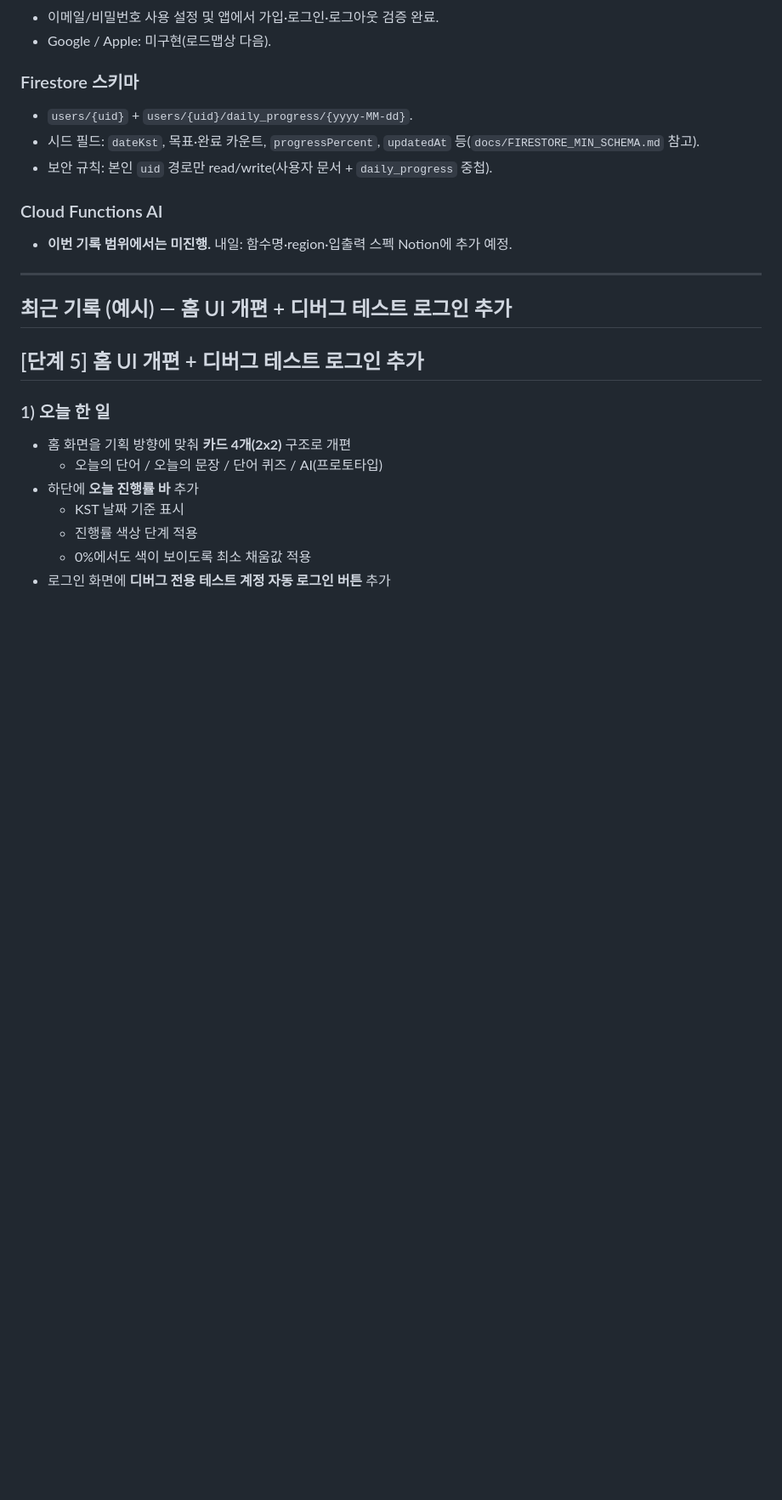
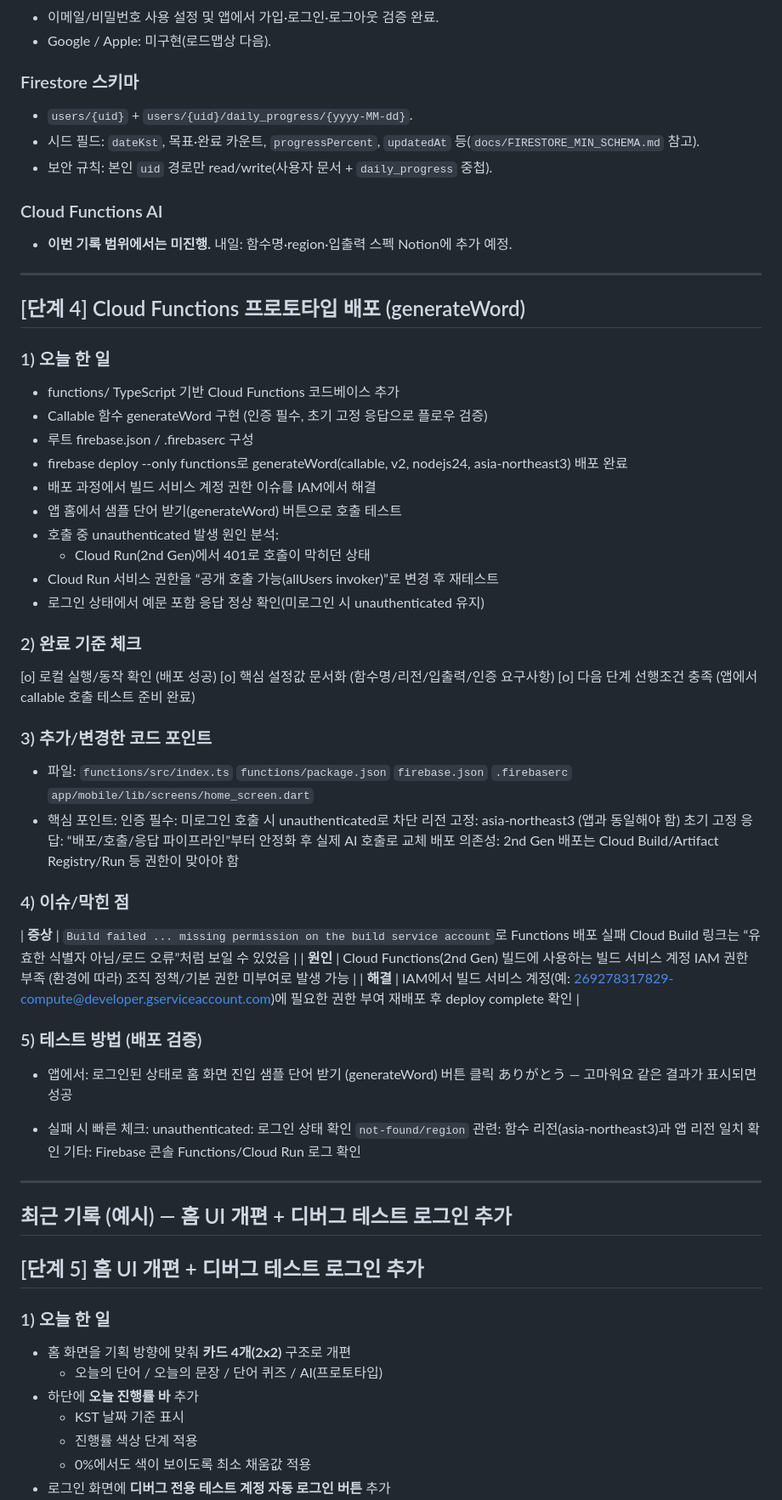
Before and after one commit to qjatjr48724/todays-language, a Markdown page: docs/NOTION_PROGRESS_TEMPLATE.md, the part around the change. Shown at 85% size. GitHub-like rendering; blank space fills up the shorter version.

Commit message:
개발 내용 순차적으로 정리

```diff
--- a/docs/NOTION_PROGRESS_TEMPLATE.md
+++ b/docs/NOTION_PROGRESS_TEMPLATE.md
@@ -147,6 +147,60 @@
 ### Cloud Functions AI
 
 - **이번 기록 범위에서는 미진행.** 내일: 함수명·region·입출력 스펙 Notion에 추가 예정.
+
+---
+
+## [단계 4] Cloud Functions 프로토타입 배포 (generateWord)
+
+### 1) 오늘 한 일
+- functions/ TypeScript 기반 Cloud Functions 코드베이스 추가
+- Callable 함수 generateWord 구현 (인증 필수, 초기 고정 응답으로 플로우 검증)
+- 루트 firebase.json / .firebaserc 구성
+- firebase deploy --only functions로 generateWord(callable, v2, nodejs24, asia-northeast3) 배포 완료
+- 배포 과정에서 빌드 서비스 계정 권한 이슈를 IAM에서 해결
+- 앱 홈에서 샘플 단어 받기(generateWord) 버튼으로 호출 테스트
+- 호출 중 unauthenticated 발생 원인 분석:
+	- Cloud Run(2nd Gen)에서 401로 호출이 막히던 상태
+- Cloud Run 서비스 권한을 “공개 호출 가능(allUsers invoker)”로 변경 후 재테스트
+- 로그인 상태에서 예문 포함 응답 정상 확인(미로그인 시 unauthenticated 유지)
+
+### 2) 완료 기준 체크
+
+[o] 로컬 실행/동작 확인 (배포 성공)
+[o] 핵심 설정값 문서화 (함수명/리전/입출력/인증 요구사항)
+[o] 다음 단계 선행조건 충족 (앱에서 callable 호출 테스트 준비 완료)
+
+### 3) 추가/변경한 코드 포인트
+- 파일:
+`functions/src/index.ts`
+`functions/package.json`
+`firebase.json`
+`.firebaserc`
+`app/mobile/lib/screens/home_screen.dart`
+- 핵심 포인트:
+인증 필수: 미로그인 호출 시 unauthenticated로 차단
+리전 고정: asia-northeast3 (앱과 동일해야 함)
+초기 고정 응답: “배포/호출/응답 파이프라인”부터 안정화 후 실제 AI 호출로 교체
+배포 의존성: 2nd Gen 배포는 Cloud Build/Artifact Registry/Run 등 권한이 맞아야 함
+
+### 4) 이슈/막힌 점
+
+| **증상** | `Build failed ... missing permission on the build service account`로 Functions 배포 실패
+							Cloud Build 링크는 “유효한 식별자 아님/로드 오류”처럼 보일 수 있었음 |
+| **원인** | Cloud Functions(2nd Gen) 빌드에 사용하는 빌드 서비스 계정 IAM 권한 부족
+							(환경에 따라) 조직 정책/기본 권한 미부여로 발생 가능 |
+| **해결** | IAM에서 빌드 서비스 계정(예: 269278317829-compute@developer.gserviceaccount.com)에 필요한 권한 부여 재배포 후 deploy complete 확인 |
+
+### 5) 테스트 방법 (배포 검증)
+- 앱에서:
+로그인된 상태로 홈 화면 진입
+샘플 단어 받기 (generateWord) 버튼 클릭
+ありがとう — 고마워요 같은 결과가 표시되면 성공
+
+- 실패 시 빠른 체크:
+unauthenticated: 로그인 상태 확인
+`not-found/region` 관련: 함수 리전(asia-northeast3)과 앱 리전 일치 확인
+기타: Firebase 콘솔 Functions/Cloud Run 로그 확인
 
 ---
 
```
